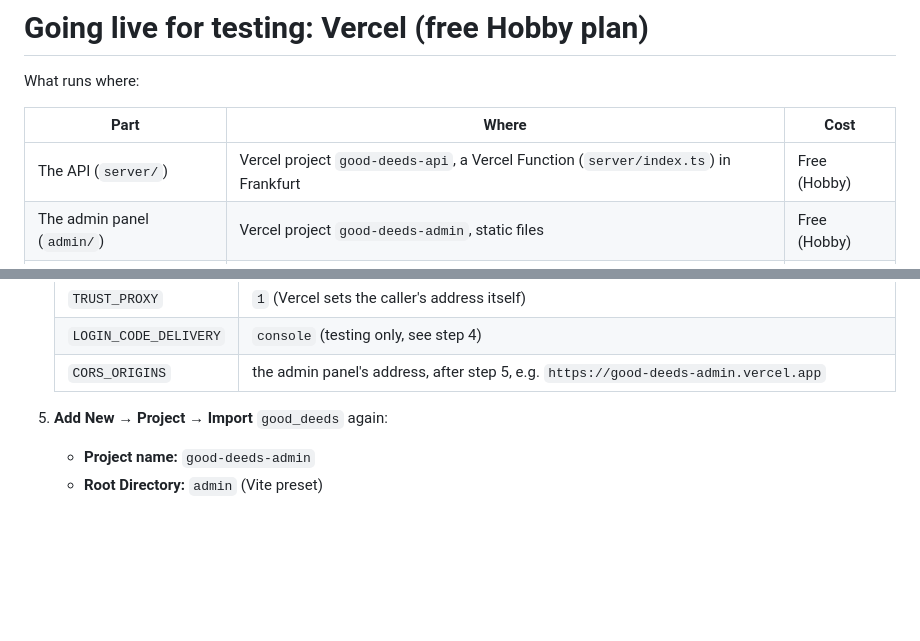
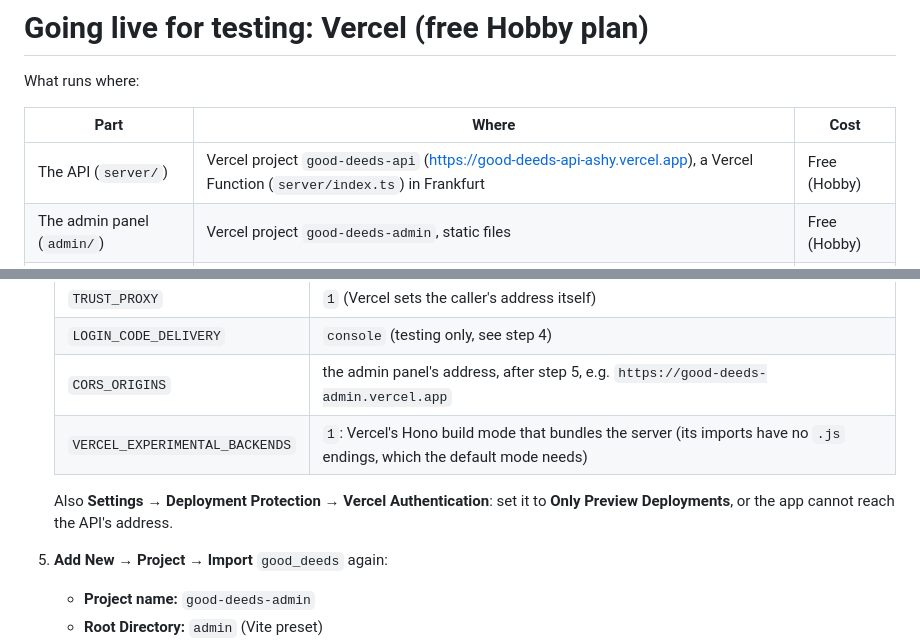
Before and after one commit to AnasAlnaas/good_deeds, a Markdown page: docs/deploy-vercel.md, 2 parts joined by grey strips. GitHub-like rendering; blank space fills up the shorter version.

Commit message:
Deploy guide: the Hono build mode and the protection setting Vercel needs
Co-Authored-By: Claude Opus 5.5 <noreply@anthropic.com>

```diff
--- a/docs/deploy-vercel.md
+++ b/docs/deploy-vercel.md
@@ -4,7 +4,7 @@ What runs where:
 
 | Part | Where | Cost |
 |---|---|---|
-| The API (`server/`) | Vercel project `good-deeds-api`, a Vercel Function (`server/index.ts`) in Frankfurt | Free (Hobby) |
+| The API (`server/`) | Vercel project `good-deeds-api` (<https://good-deeds-api-ashy.vercel.app>), a Vercel Function (`server/index.ts`) in Frankfurt | Free (Hobby) |
 | The admin panel (`admin/`) | Vercel project `good-deeds-admin`, static files | Free (Hobby) |
 | The database | Postgres at Neon, made from inside Vercel | Free: 0.5 GB |
 | The app | A test APK pointing at the API's address | Free |
@@ -33,6 +33,10 @@ need your account and a browser.
    | `TRUST_PROXY` | `1` (Vercel sets the caller's address itself) |
    | `LOGIN_CODE_DELIVERY` | `console` (testing only, see step 4) |
    | `CORS_ORIGINS` | the admin panel's address, after step 5, e.g. `https://good-deeds-admin.vercel.app` |
+   | `VERCEL_EXPERIMENTAL_BACKENDS` | `1`: Vercel's Hono build mode that bundles the server (its imports have no `.js` endings, which the default mode needs) |
+
+   Also **Settings → Deployment Protection → Vercel Authentication**: set it to
+   **Only Preview Deployments**, or the app cannot reach the API's address.
 
 5. **Add New → Project → Import** `good_deeds` again:
    - **Project name:** `good-deeds-admin`
```
